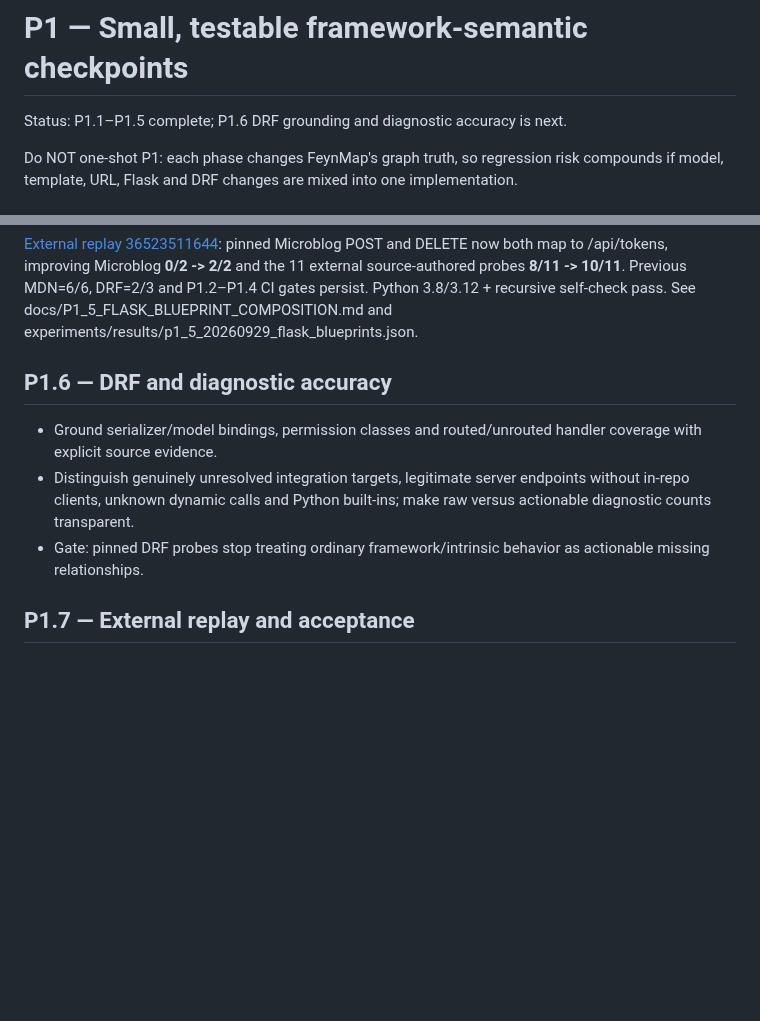
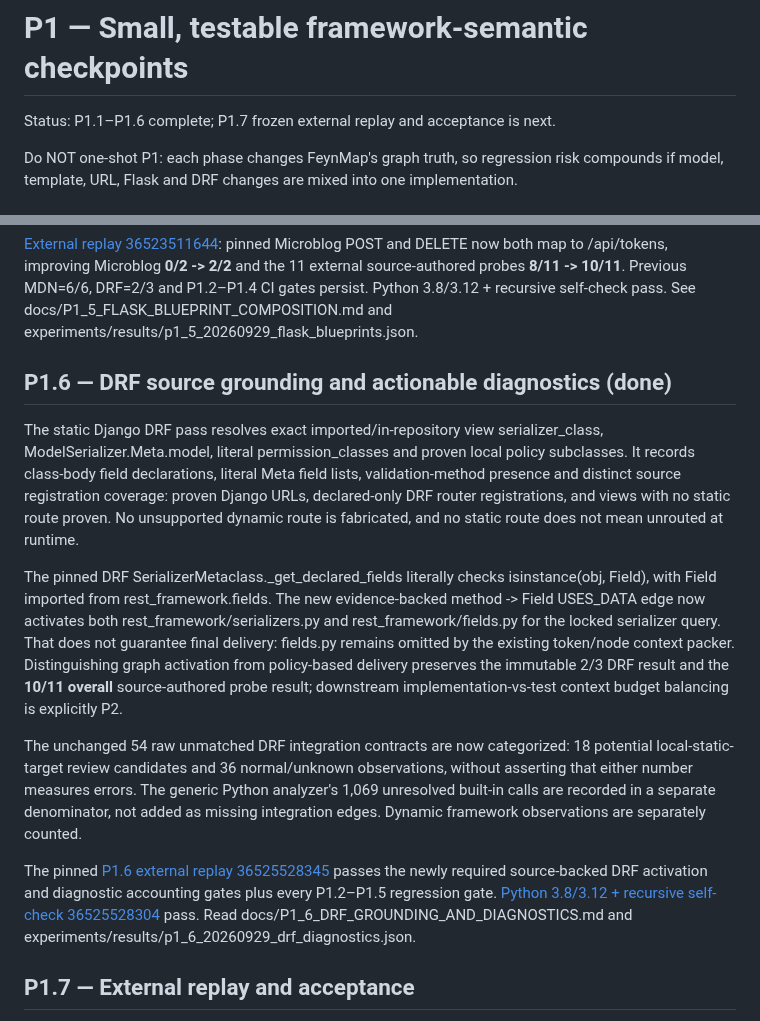
Before and after one commit to Roderick47/FeynMap, a Markdown page: docs/P1_FRAMEWORK_SEMANTICS_EXECUTION.md, 2 parts joined by grey strips. GitHub-like rendering; blank space fills up the shorter version.

Commit message:
Record P1.6 DRF evidence and diagnostic acceptance in execution pathway

```diff
--- a/docs/P1_FRAMEWORK_SEMANTICS_EXECUTION.md
+++ b/docs/P1_FRAMEWORK_SEMANTICS_EXECUTION.md
@@ -1,6 +1,6 @@
 # P1 — Small, testable framework-semantic checkpoints
 
-Status: P1.1–P1.5 complete; P1.6 DRF grounding and diagnostic accuracy is next.
+Status: P1.1–P1.6 complete; P1.7 frozen external replay and acceptance is next.
 
 Do NOT one-shot P1: each phase changes FeynMap's graph truth, so regression risk compounds if model, template, URL, Flask and DRF changes are mixed into one implementation.
 
@@ -109,15 +109,39 @@ Python 3.8/3.12 + recursive self-check pass. See
 docs/P1_5_FLASK_BLUEPRINT_COMPOSITION.md and
 experiments/results/p1_5_20260929_flask_blueprints.json.
 
-## P1.6 — DRF and diagnostic accuracy
+## P1.6 — DRF source grounding and actionable diagnostics (done)
 
-- Ground serializer/model bindings, permission classes and routed/unrouted
-  handler coverage with explicit source evidence.
-- Distinguish genuinely unresolved integration targets, legitimate server
-  endpoints without in-repo clients, unknown dynamic calls and Python
-  built-ins; make raw versus actionable diagnostic counts transparent.
-- Gate: pinned DRF probes stop treating ordinary framework/intrinsic behavior
-  as actionable missing relationships.
+The static Django DRF pass resolves exact imported/in-repository view
+serializer_class, ModelSerializer.Meta.model, literal permission_classes and
+proven local policy subclasses. It records class-body field declarations,
+literal Meta field lists, validation-method presence and distinct source
+registration coverage: proven Django URLs, declared-only DRF router
+registrations, and views with no static route proven. No unsupported dynamic
+route is fabricated, and no static route does not mean unrouted at runtime.
+
+The pinned DRF SerializerMetaclass._get_declared_fields literally checks
+isinstance(obj, Field), with Field imported from rest_framework.fields.
+The new evidence-backed method -> Field USES_DATA edge now activates both
+rest_framework/serializers.py and rest_framework/fields.py for the locked
+serializer query. That does not guarantee final delivery: fields.py remains
+omitted by the existing token/node context packer. Distinguishing graph
+activation from policy-based delivery preserves the immutable 2/3 DRF result
+and the **10/11 overall** source-authored probe result; downstream
+implementation-vs-test context budget balancing is explicitly P2.
+
+The unchanged 54 raw unmatched DRF integration contracts are now categorized:
+18 potential local-static-target review candidates and 36 normal/unknown
+observations, without asserting that either number measures errors. The
+generic Python analyzer's 1,069 unresolved built-in calls are recorded in
+a separate denominator, not added as missing integration edges. Dynamic
+framework observations are separately counted.
+
+The pinned [P1.6 external replay 36525528345](https://github.com/Roderick47/FeynMap/actions/runs/36525528345)
+passes the newly required source-backed DRF activation and diagnostic
+accounting gates plus every P1.2–P1.5 regression gate.
+[Python 3.8/3.12 + recursive self-check 36525528304](https://github.com/Roderick47/FeynMap/actions/runs/36525528304)
+pass. Read docs/P1_6_DRF_GROUNDING_AND_DIAGNOSTICS.md and
+experiments/results/p1_6_20260929_drf_diagnostics.json.
 
 ## P1.7 — External replay and acceptance
 
```
